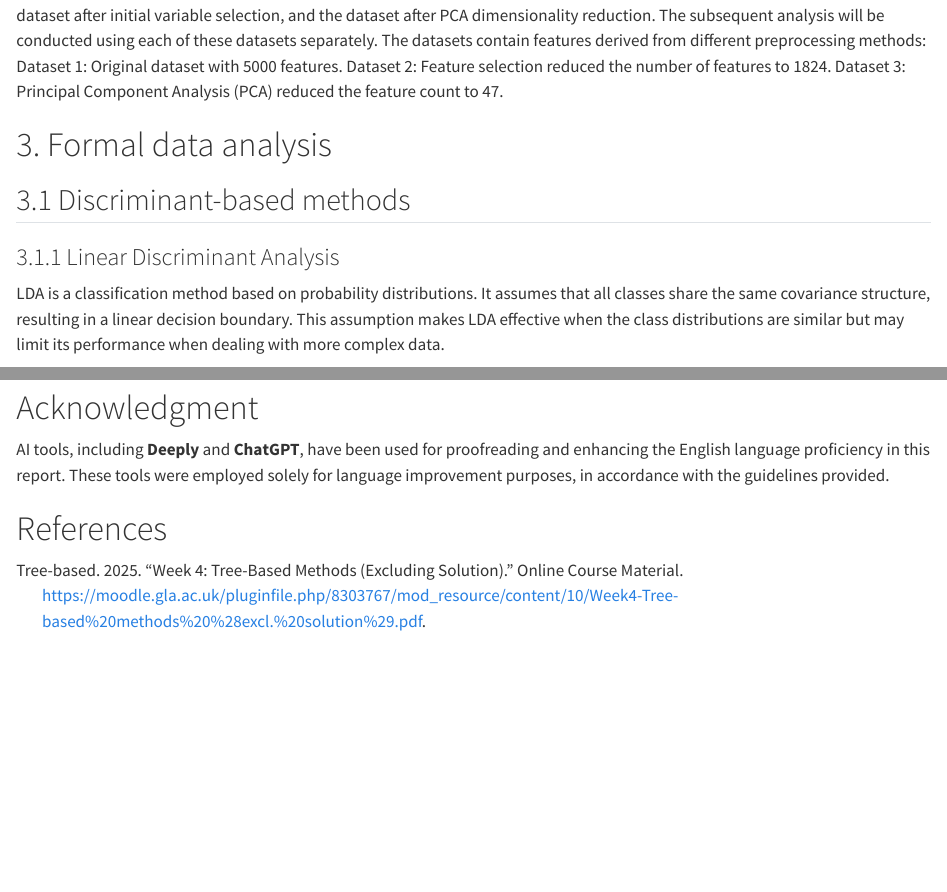
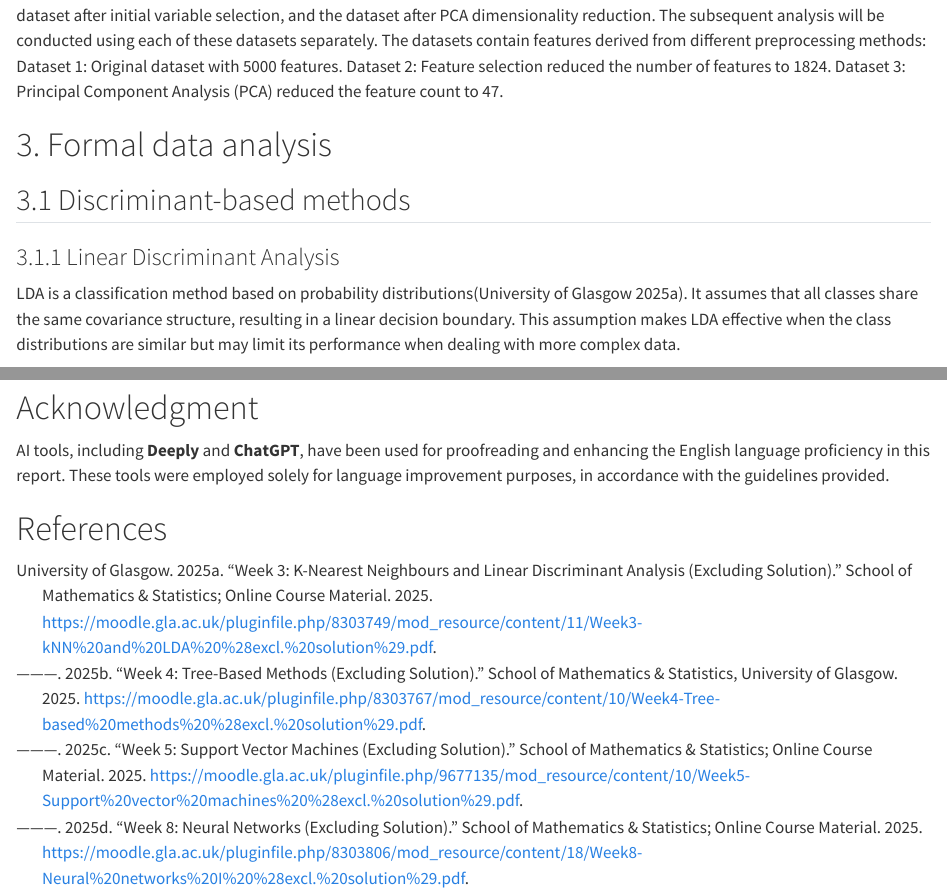
Before and after one commit to minasana37/DM---freshman, a Quarto document (me.qmd): the page in a window 1100 px wide, from 1180 px down, and a second part further down, joined at a grey line. Rendered offline with R 4.5, knitr and Pandoc in place of Quarto, with nearby package versions; some code elsewhere in the file could not run offline.

Commit message:
修改引用文献

```diff
--- a/me.qmd
+++ b/me.qmd
@@ -6,6 +6,7 @@ format:
     embed-resources: true
     code-tools: true
   pdf:
+    citation-package: biblatex
     include-in-header:
       text: |
         \usepackage{booktabs}
@@ -19,6 +20,9 @@ format:
         \usepackage{adjustbox}
     latex_engine: xelatex
     fontsize: 12pt
+    biblatexoptions:
+      - style=chicago-authordate
+      - dashed=false
 bibliography: references.bib
 editor_options:
   chunk_output_type: console
@@ -187,7 +191,7 @@ testdata3 <- data.frame(data_test_new,Class = data_test[1])
 
 ### 3.1.1 Linear Discriminant Analysis
 
-LDA is a classification method based on probability distributions.
+LDA is a classification method based on probability distributions[@week3_k-nearest_neighbours_and_linear_discriminant_analysis].
 It assumes that all classes share the same covariance structure, resulting in a linear decision boundary.
 This assumption makes LDA effective when the class distributions are similar but may limit its performance when dealing with more complex data.
 
--- a/references.bib
+++ b/references.bib
@@ -1,27 +1,31 @@
-@misc{week4_tree_based,
-  title = {Week 4: Tree-based methods (excluding solution)},
-  author = {Tree-based},
+@online{week4_tree_based,
+  author = {{University of Glasgow}},
+  title = {Week 4: Tree-Based Methods (Excluding Solution)},
+  year = {2025},
+  url = {https://moodle.gla.ac.uk/pluginfile.php/8303767/mod_resource/content/10/Week4-Tree-based%20methods%20%28excl.%20solution%29.pdf},
+  urldate = {2025-03-30},
+  publisher = {School of Mathematics & Statistics, University of Glasgow},
+  note = {Online Course Material}
+}
+
+@online{week8_Neural_network,
+  author = {{University of Glasgow}},
+  title = {Week 8: Neural networks (excluding solution)},
   year = {2025},
   howpublished = {Online Course Material},
-  url = {https://moodle.gla.ac.uk/pluginfile.php/8303767/mod_resource/content/10/Week4-Tree-based%20methods%20%28excl.%20solution%29.pdf}
-}
-
-
-@misc{week8_Neural_network,
-  title = {Week 8: Neural networks (excluding solution)},
-  author = {Neural-network},
-  year = {2025},
-  howpublished = {Online Course Material},
+  organization = {School of Mathematics & Statistics},
   url = {https://moodle.gla.ac.uk/pluginfile.php/8303806/mod_resource/content/18/Week8-Neural%20networks%20I%20%28excl.%20solution%29.pdf}
 }
 
-@misc{week3_k-nearest_neighbours_and_linear_discriminant_analysis,
-  title = {Week 8: k-nearest neighbours and linear discriminant analysis (excluding solution)},
-  author = {LDA-QDA},
+@online{week3_k-nearest_neighbours_and_linear_discriminant_analysis,
+  author = {{University of Glasgow}},
+  title = {Week 3: k-nearest neighbours and linear discriminant analysis (excluding solution)},
   year = {2025},
   howpublished = {Online Course Material},
+  organization = {School of Mathematics & Statistics},
   url = {https://moodle.gla.ac.uk/pluginfile.php/8303749/mod_resource/content/11/Week3-kNN%20and%20LDA%20%28excl.%20solution%29.pdf}
 }
 
-@misc{week5_Support_vector_machines,
+@online{week5_Support_vector_machines,
+  author = {{University of Glasgow}},
   title = {Week 5: Support vector machines (excluding solution)},
@@ -29,4 +32,5 @@
   year = {2025},
   howpublished = {Online Course Material},
+  organization = {School of Mathematics & Statistics},
   url = {https://moodle.gla.ac.uk/pluginfile.php/9677135/mod_resource/content/10/Week5-Support%20vector%20machines%20%28excl.%20solution%29.pdf}
 }
```
Also changed, not shown: me.html, me.pdf, me.qmd (5 more changed lines), references.bib (1 more changed lines).
